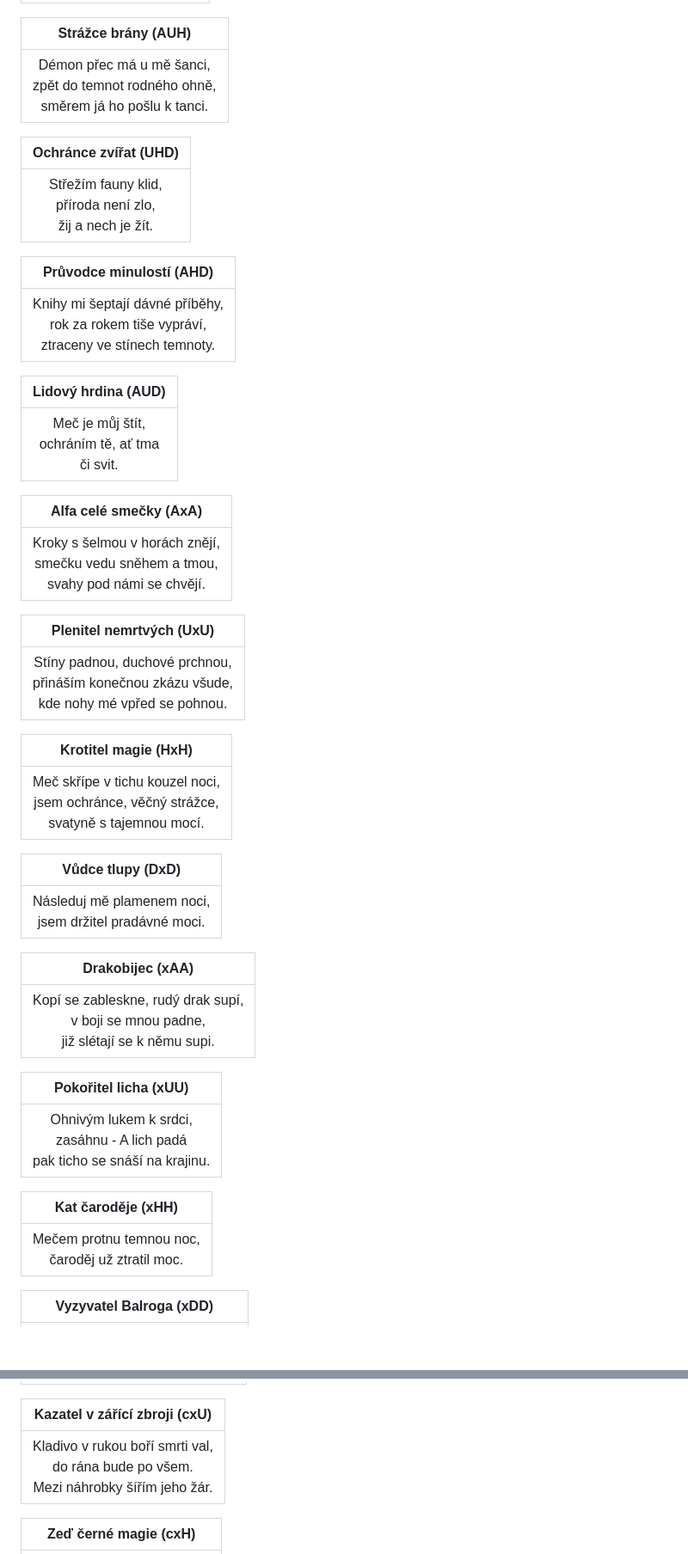
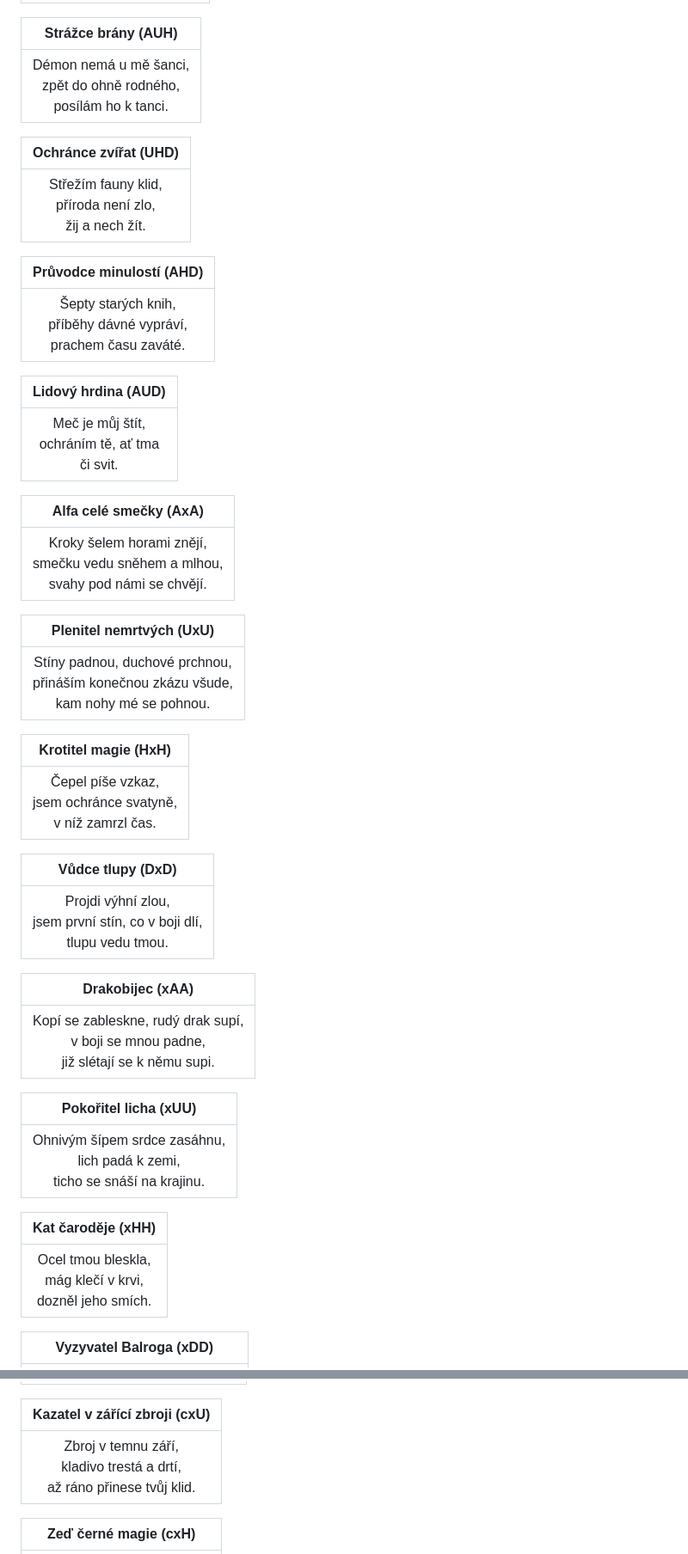
Before and after one commit to gdarai/ZD_texts, a Markdown page: basnicky_ukoly.md, 2 parts joined by grey strips. Shown at 86% size. Rendered like a GitHub page; blank space fills up the shorter version.

Commit message:
texts adjustments, WIP

```diff
--- a/basnicky_ukoly.md
+++ b/basnicky_ukoly.md
@@ -30,21 +30,21 @@
 
 | **Strážce brány (AUH)** |
 |:--:|
-| Démon přec má u mě šanci,<br>zpět do temnot rodného ohně,<br>směrem já ho pošlu k tanci. |
+| Démon nemá u mě šanci,<br>zpět do ohně rodného,<br>posílám ho k tanci. |
 
 </p>
 <p align="center">
 
 | **Ochránce zvířat (UHD)** |
 |:--:|
-| Střežím fauny klid,<br>příroda není zlo,<br>žij a nech je žít. |
+| Střežím fauny klid,<br>příroda není zlo,<br>žij a nech žít. |
 
 </p>
 <p align="center">
 
 | **Průvodce minulostí (AHD)** |
 |:--:|
-| Knihy mi šeptají dávné příběhy,<br>rok za rokem tiše vypráví,<br>ztraceny ve stínech temnoty. |
+| Šepty starých knih,<br>příběhy dávné vypráví,<br>prachem času zaváté. |
 
 </p>
 <p align="center">
@@ -58,28 +58,28 @@
 
 | **Alfa celé smečky (AxA)** |
 |:--:|
-| Kroky s šelmou v horách znějí,<br>smečku vedu sněhem a tmou,<br>svahy pod námi se chvějí. |
+| Kroky šelem horami znějí,<br>smečku vedu sněhem a mlhou,<br>svahy pod námi se chvějí. |
 
 </p>
 <p align="center">
 
 | **Plenitel nemrtvých (UxU)** |
 |:--:|
-| Stíny padnou, duchové prchnou,<br>přináším konečnou zkázu všude,<br>kde nohy mé vpřed se pohnou. |
+| Stíny padnou, duchové prchnou,<br>přináším konečnou zkázu všude,<br>kam nohy mé se pohnou. |
 
 </p>
 <p align="center">
 
 | **Krotitel magie (HxH)** |
 |:--:|
-| Meč skřípe v tichu kouzel noci,<br>jsem ochránce, věčný strážce,<br>svatyně s tajemnou mocí. |
+| Čepel píše vzkaz,<br>jsem ochránce svatyně,<br>v níž zamrzl čas. |
 
 </p>
 <p align="center">
 
 | **Vůdce tlupy (DxD)** |
 |:--:|
-| Následuj mě plamenem noci,<br>jsem držitel pradávné moci. |
+| Projdi výhní zlou,<br>jsem první stín, co v boji dlí,<br>tlupu vedu tmou.  |
 
 </p>
 <p align="center">
@@ -93,14 +93,14 @@
 
 | **Pokořitel licha (xUU)** |
 |:--:|
-| Ohnivým lukem k srdci,<br>zasáhnu - A lich padá<br>pak ticho se snáší na krajinu. |
+| Ohnivým šípem srdce zasáhnu,<br>lich padá k zemi,<br>ticho se snáší na krajinu. |
 
 </p>
 <p align="center">
 
 | **Kat čaroděje (xHH)** |
 |:--:|
-| Mečem protnu temnou noc,<br>čaroděj už ztratil moc. |
+| Ocel tmou bleskla,<br>mág klečí v krvi,<br>dozněl jeho smích.  |
 
 </p>
 <p align="center">
@@ -121,7 +121,7 @@
 
 | **Kazatel v zářící zbroji (cxU)** |
 |:--:|
-| Kladivo v rukou boří smrti val,<br>do rána bude po všem.<br>Mezi náhrobky šířím jeho žár. |
+| Zbroj v temnu září,<br>kladivo trestá a drtí,<br>až ráno přinese tvůj klid. |
 
 </p>
 <p align="center">
```
Also changed, not shown: other parts of basnicky_ukoly.md (+2 -2 lines).
